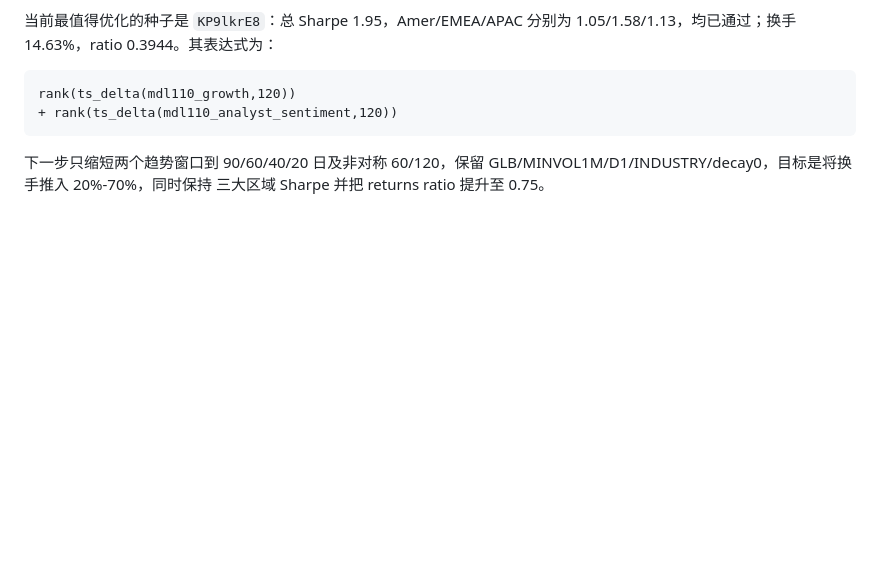
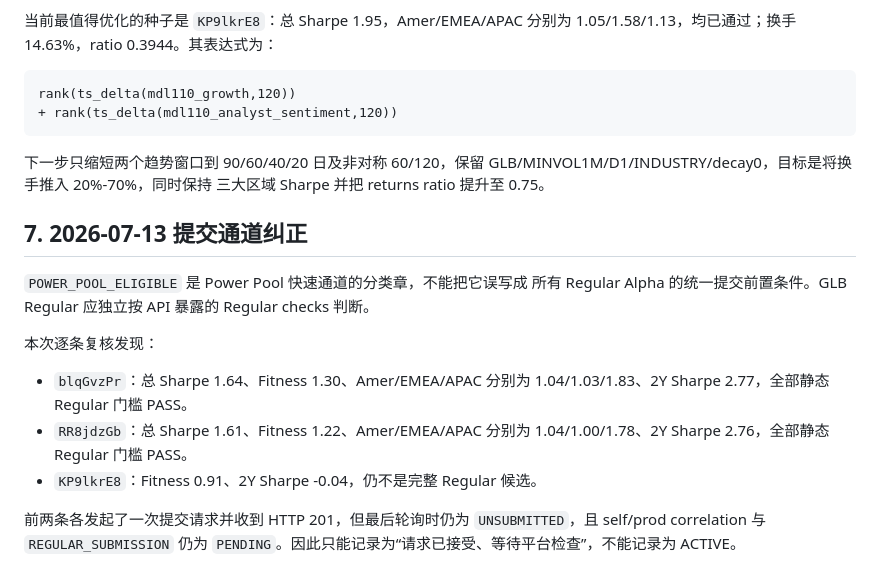
Before and after one commit to shu476891497-hash/worldquant-miner, a Markdown page: generation_two/THEME_FINDINGS_2026-07.md, the part around the change. GitHub-like rendering; blank space fills up the shorter version.

```diff
--- a/generation_two/THEME_FINDINGS_2026-07.md
+++ b/generation_two/THEME_FINDINGS_2026-07.md
@@ -90,3 +90,21 @@ rank(ts_delta(mdl110_growth,120))
 下一步只缩短两个趋势窗口到 90/60/40/20 日及非对称 60/120，保留
 GLB/MINVOL1M/D1/INDUSTRY/decay0，目标是将换手推入 20%-70%，同时保持
 三大区域 Sharpe 并把 returns ratio 提升至 0.75。
+
+## 7. 2026-07-13 提交通道纠正
+
+`POWER_POOL_ELIGIBLE` 是 Power Pool 快速通道的分类章，不能把它误写成
+所有 Regular Alpha 的统一提交前置条件。GLB Regular 应独立按 API 暴露的
+Regular checks 判断。
+
+本次逐条复核发现：
+
+- `blqGvzPr`：总 Sharpe 1.64、Fitness 1.30、Amer/EMEA/APAC 分别为
+  1.04/1.03/1.83、2Y Sharpe 2.77，全部静态 Regular 门槛 PASS。
+- `RR8jdzGb`：总 Sharpe 1.61、Fitness 1.22、Amer/EMEA/APAC 分别为
+  1.04/1.00/1.78、2Y Sharpe 2.76，全部静态 Regular 门槛 PASS。
+- `KP9lkrE8`：Fitness 0.91、2Y Sharpe -0.04，仍不是完整 Regular 候选。
+
+前两条各发起了一次提交请求并收到 HTTP 201，但最后轮询时仍为
+`UNSUBMITTED`，且 self/prod correlation 与 `REGULAR_SUBMISSION` 仍为
+`PENDING`。因此只能记录为“请求已接受、等待平台检查”，不能记录为 ACTIVE。
```
Also changed, not shown: generation_two/CLAUDE_HANDOFF_2026-07-13.md (+20 -1 lines).
